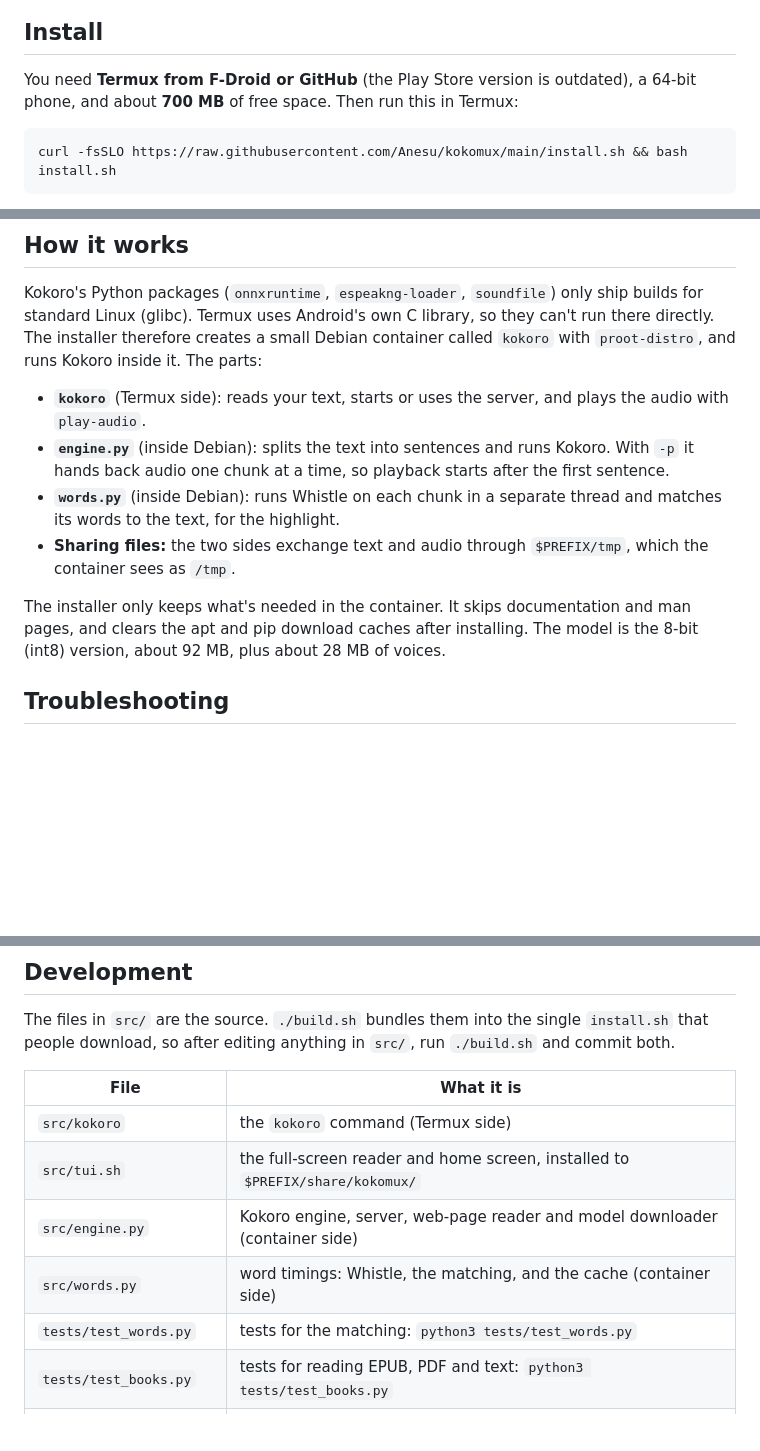
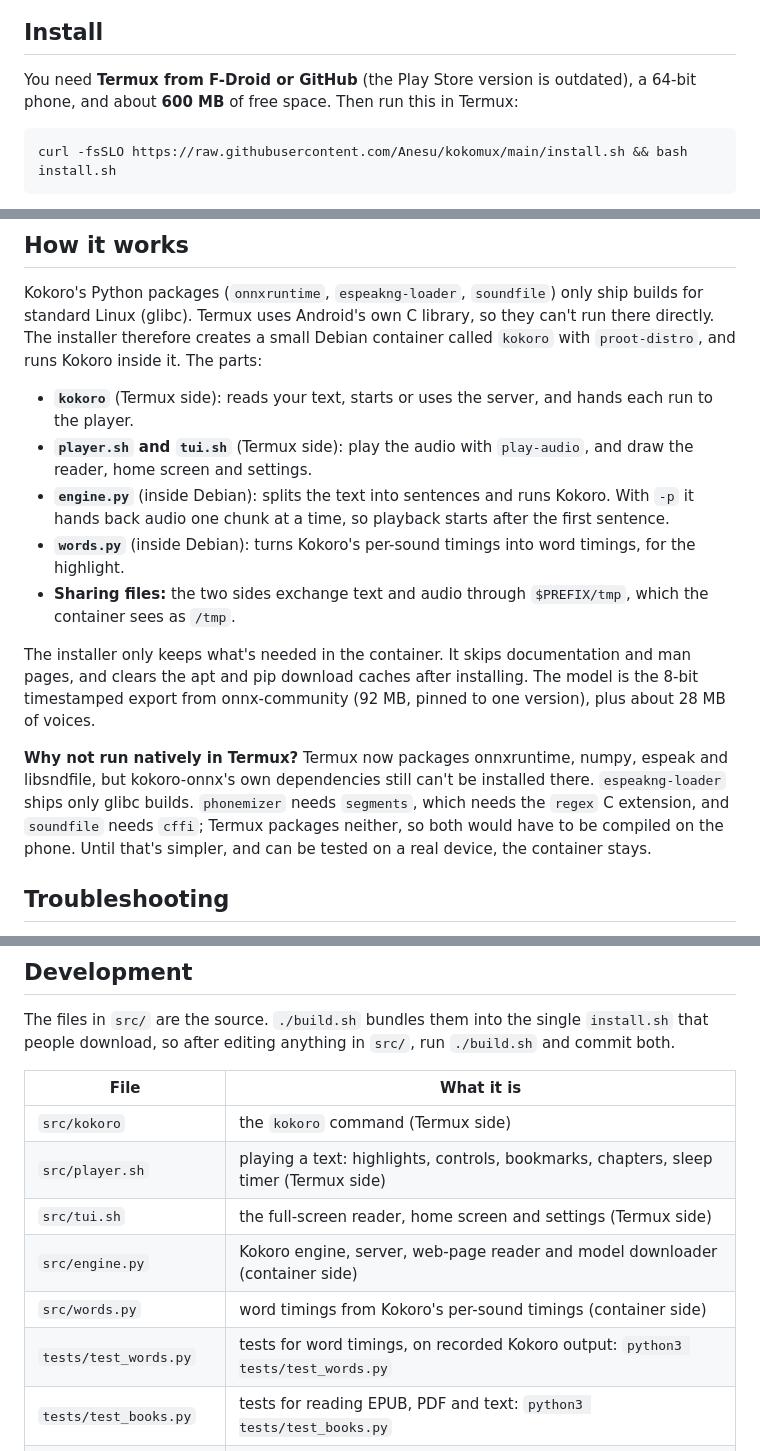
Before and after one commit to Anesu/Kokomux, a Markdown page: README.md, 3 parts joined by grey strips. GitHub-like rendering; blank space fills up the shorter version.

````diff
--- a/README.md
+++ b/README.md
@@ -18,7 +18,7 @@ While it reads aloud, kokomux shows the text and lights up each word as it's spo
 
 ## Install
 
-You need **Termux from F-Droid or GitHub** (the Play Store version is outdated), a 64-bit phone, and about **700 MB** of free space. Then run this in Termux:
+You need **Termux from F-Droid or GitHub** (the Play Store version is outdated), a 64-bit phone, and about **600 MB** of free space. Then run this in Termux:
 
 ```sh
 curl -fsSLO https://raw.githubusercontent.com/Anesu/kokomux/main/install.sh && bash install.sh
@@ -191,12 +199,15 @@ kokoro --uninstall   # remove the container, the command, settings and helper sc
 
 Kokoro's Python packages (`onnxruntime`, `espeakng-loader`, `soundfile`) only ship builds for standard Linux (glibc). Termux uses Android's own C library, so they can't run there directly. The installer therefore creates a small Debian container called `kokoro` with `proot-distro`, and runs Kokoro inside it. The parts:
 
-- **`kokoro`** (Termux side): reads your text, starts or uses the server, and plays the audio with `play-audio`.
+- **`kokoro`** (Termux side): reads your text, starts or uses the server, and hands each run to the player.
+- **`player.sh` and `tui.sh`** (Termux side): play the audio with `play-audio`, and draw the reader, home screen and settings.
 - **`engine.py`** (inside Debian): splits the text into sentences and runs Kokoro. With `-p` it hands back audio one chunk at a time, so playback starts after the first sentence.
-- **`words.py`** (inside Debian): runs Whistle on each chunk in a separate thread and matches its words to the text, for the highlight.
+- **`words.py`** (inside Debian): turns Kokoro's per-sound timings into word timings, for the highlight.
 - **Sharing files:** the two sides exchange text and audio through `$PREFIX/tmp`, which the container sees as `/tmp`.
 
-The installer only keeps what's needed in the container. It skips documentation and man pages, and clears the apt and pip download caches after installing. The model is the 8-bit (int8) version, about 92 MB, plus about 28 MB of voices.
+The installer only keeps what's needed in the container. It skips documentation and man pages, and clears the apt and pip download caches after installing. The model is the 8-bit timestamped export from onnx-community (92 MB, pinned to one version), plus about 28 MB of voices.
+
+**Why not run natively in Termux?** Termux now packages onnxruntime, numpy, espeak and libsndfile, but kokoro-onnx's own dependencies still can't be installed there. `espeakng-loader` ships only glibc builds. `phonemizer` needs `segments`, which needs the `regex` C extension, and `soundfile` needs `cffi`; Termux packages neither, so both would have to be compiled on the phone. Until that's simpler, and can be tested on a real device, the container stays.
 
 ## Troubleshooting
 
@@ -214,10 +225,11 @@ The files in `src/` are the source. `./build.sh` bundles them into the single `i
 | File | What it is |
 |---|---|
 | `src/kokoro` | the `kokoro` command (Termux side) |
-| `src/tui.sh` | the full-screen reader and home screen, installed to `$PREFIX/share/kokomux/` |
+| `src/player.sh` | playing a text: highlights, controls, bookmarks, chapters, sleep timer (Termux side) |
+| `src/tui.sh` | the full-screen reader, home screen and settings (Termux side) |
 | `src/engine.py` | Kokoro engine, server, web-page reader and model downloader (container side) |
-| `src/words.py` | word timings: Whistle, the matching, and the cache (container side) |
-| `tests/test_words.py` | tests for the matching: `python3 tests/test_words.py` |
+| `src/words.py` | word timings from Kokoro's per-sound timings (container side) |
+| `tests/test_words.py` | tests for word timings, on recorded Kokoro output: `python3 tests/test_words.py` |
 | `tests/test_books.py` | tests for reading EPUB, PDF and text: `python3 tests/test_books.py` |
 | `src/setup-container.sh` | installs everything inside the container |
 | `src/install.sh` | installer template (UI, checks, steps) |
````
Also changed, not shown: other parts of README.md (+13 -5 lines), docs/reader-wide.png, 12 other files.
